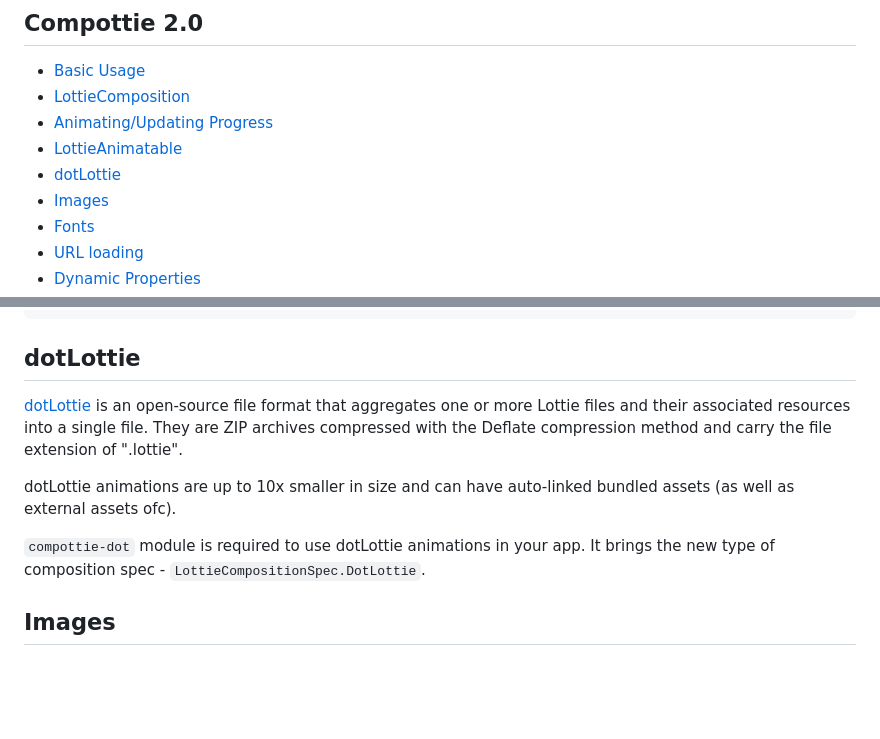
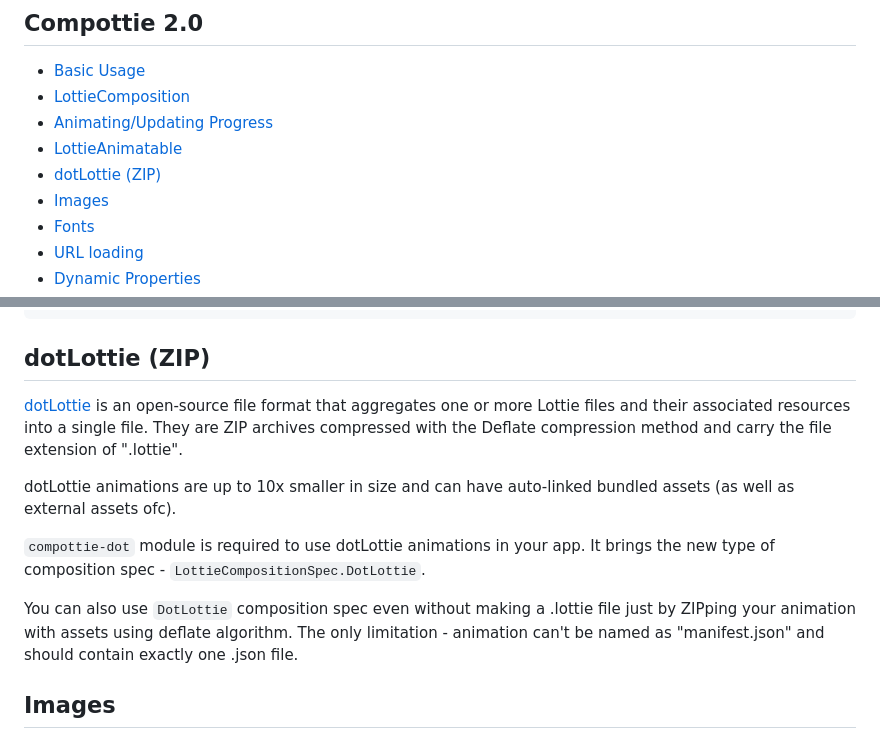
Before and after one commit to alexzhirkevich/compottie, a Markdown page: README.md, 2 parts joined by grey strips. Rendered like a GitHub page; blank space fills up the shorter version.

Commit message:
upd readme

````diff
--- a/README.md
+++ b/README.md
@@ -46,7 +46,7 @@ For Compottie 1.x docs please refer to the [airbnb docs](https://github.com/airb
 - [LottieComposition](#lottiecomposition)
 - [Animating/Updating Progress](#animatingupdating-progress)
 - [LottieAnimatable](#lottieanimatable)
-- [dotLottie](#dotlottie)
+- [dotLottie (ZIP)](#dotlottie-zip)
 - [Images](#images)
 - [Fonts](#fonts)
 - [URL loading](#url-loading)
@@ -184,13 +184,17 @@ LaunchedEffect(Unit) {
 }
 ```
 
-## dotLottie
+## dotLottie (ZIP)
 
 [dotLottie ](https://dotlottie.io/) is an open-source file format that aggregates one or more Lottie files and their associated resources into a single file. They are ZIP archives compressed with the Deflate compression method and carry the file extension of ".lottie".
 
 dotLottie animations are up to 10x smaller in size and can have auto-linked bundled assets (as well as external assets ofc).
 
 `compottie-dot` module is required to use dotLottie animations in your app. It brings the new type of composition spec - `LottieCompositionSpec.DotLottie`.
+
+You can also use `DotLottie` composition spec even without making a .lottie file just by ZIPping
+your animation with assets using deflate algorithm. The only limitation - animation can't be named
+as "manifest.json" and should contain exactly one .json file.
 
 ## Images
 
````
Also changed, not shown: other parts of README.md (+2 -2 lines).
